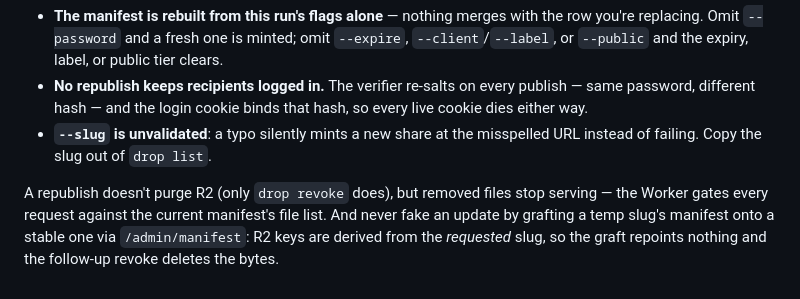
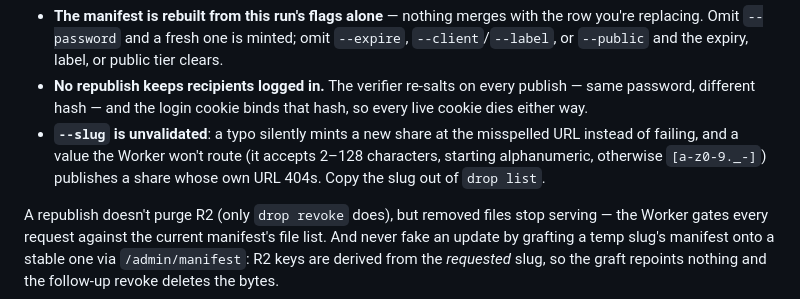
Before and after one commit to jonomatusky/drop, a Markdown page: README.md, the part around the change. Rendered like a GitHub page.

```diff
--- a/README.md
+++ b/README.md
@@ -122,7 +122,9 @@ Three things that bite:
   publish — same password, different hash — and the login cookie binds that hash,
   so every live cookie dies either way.
 - **`--slug` is unvalidated**: a typo silently mints a new share at the misspelled
-  URL instead of failing. Copy the slug out of `drop list`.
+  URL instead of failing, and a value the Worker won't route (it accepts 2–128
+  characters, starting alphanumeric, otherwise `[a-z0-9._-]`) publishes a share
+  whose own URL 404s. Copy the slug out of `drop list`.
 
 A republish doesn't purge R2 (only `drop revoke` does), but removed files stop
 serving — the Worker gates every request against the current manifest's file
```
Also changed, not shown: skills/drop/SKILL.md (+32 -12 lines).
